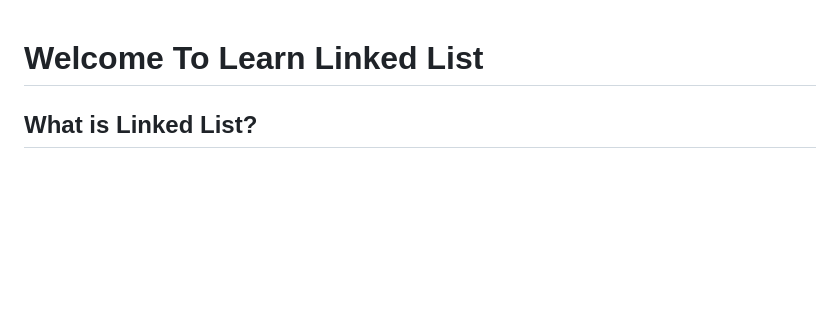
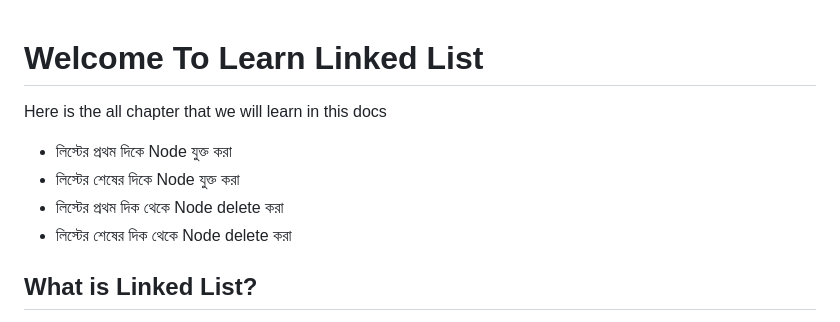
Before and after one commit to Asfak00/linked-list-full-explained, a Markdown page: Readme.md, the part around the change. Rendered like a GitHub page; blank space fills up the shorter version.

```diff
--- a/Readme.md
+++ b/Readme.md
@@ -1,4 +1,13 @@
 <h1>Welcome To Learn Linked List</h1>
+
+Here is the all chapter that we will learn in this docs
+
+<ul>
+<li>লিস্টের প্রথম দিকে Node যুক্ত করা</li>
+<li>লিস্টের শেষের দিকে Node যুক্ত করা</li>
+<li>লিস্টের প্রথম দিক থেকে Node delete করা</li>
+<li>লিস্টের শেষের দিক থেকে Node delete করা</li>
+</ul>
 
 </br>
 <h2>What is Linked List?</h2>
```
